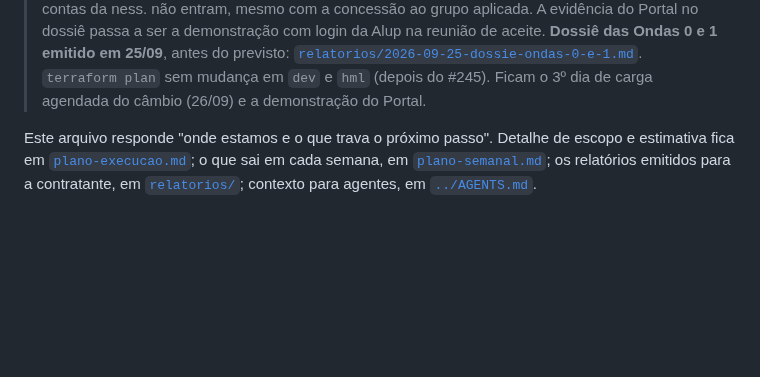
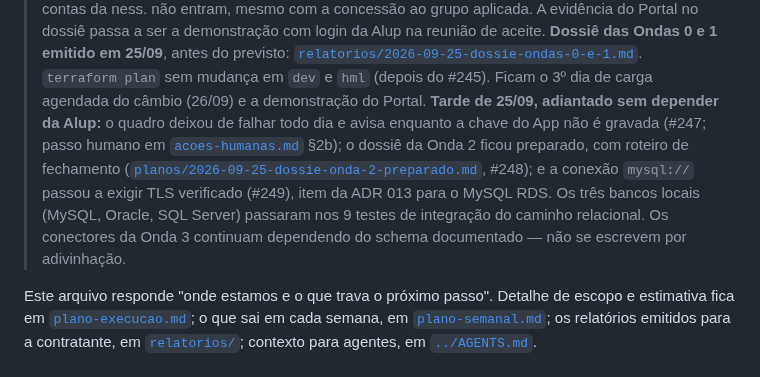
Before and after one commit to nessenergy/Alupdatalake, a Markdown page: docs/status.md, the part around the change. Drawn GitHub-style; blank space fills up the shorter version.

Commit message:
docs: registro da tarde de 25/09 no status (#250)

```diff
--- a/docs/status.md
+++ b/docs/status.md
@@ -183,6 +183,16 @@ continuam pendentes de liberação do ambiente pela Alup.
 > [`relatorios/2026-09-25-dossie-ondas-0-e-1.md`](relatorios/2026-09-25-dossie-ondas-0-e-1.md).
 > `terraform plan` sem mudança em `dev` e `hml` (depois do #245). Ficam o 3º
 > dia de carga agendada do câmbio (26/09) e a demonstração do Portal.
+> **Tarde de 25/09, adiantado sem depender da Alup:** o quadro deixou de falhar
+> todo dia e avisa enquanto a chave do App não é gravada (#247; passo humano
+> em [`acoes-humanas.md`](acoes-humanas.md) §2b); o dossiê da Onda 2 ficou
+> preparado, com roteiro de fechamento
+> ([`planos/2026-09-25-dossie-onda-2-preparado.md`](planos/2026-09-25-dossie-onda-2-preparado.md), #248);
+> e a conexão `mysql://` passou a exigir TLS verificado (#249), item da
+> ADR 013 para o MySQL RDS. Os três bancos locais (MySQL, Oracle, SQL Server)
+> passaram nos 9 testes de integração do caminho relacional. Os conectores da
+> Onda 3 continuam dependendo do schema documentado — não se escrevem por
+> adivinhação.
 
 Este arquivo responde "onde estamos e o que trava o próximo passo". Detalhe de
 escopo e estimativa fica em [`plano-execucao.md`](plano-execucao.md); o que sai
```
